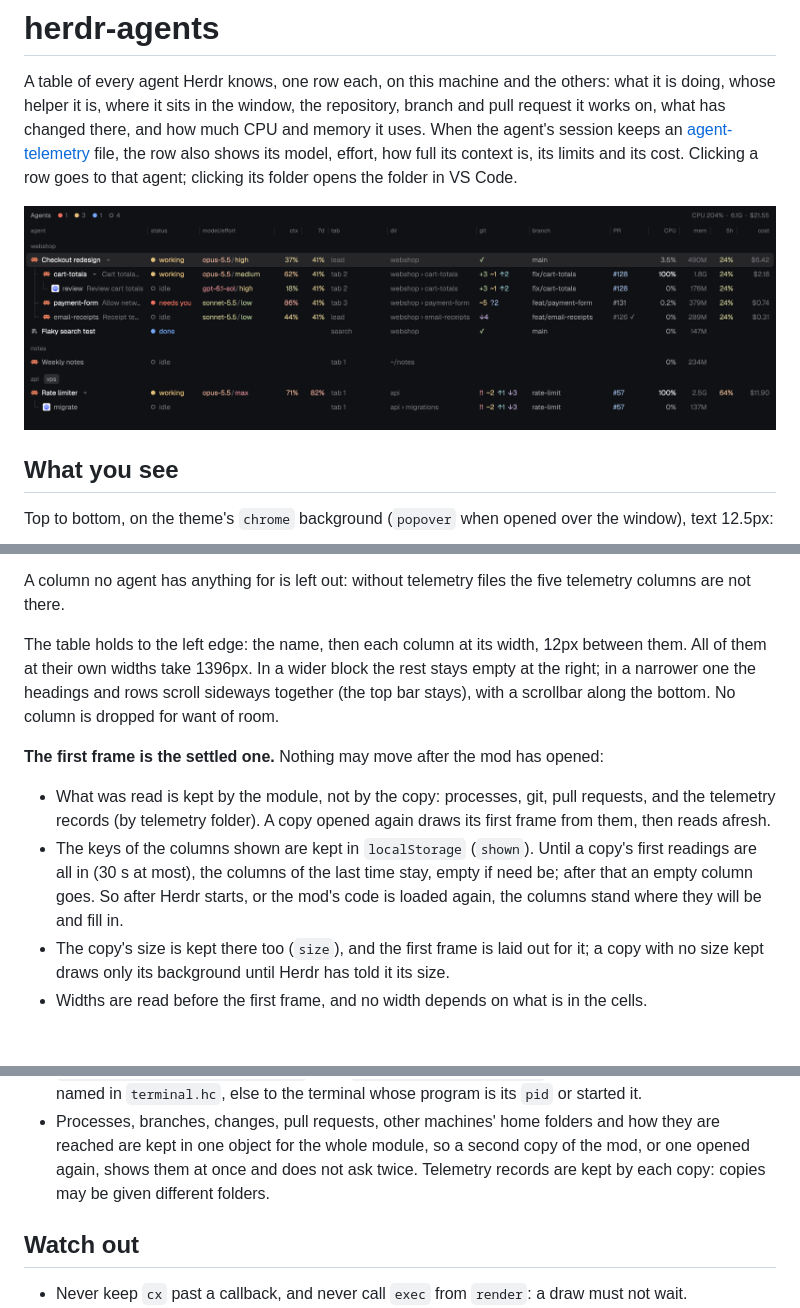
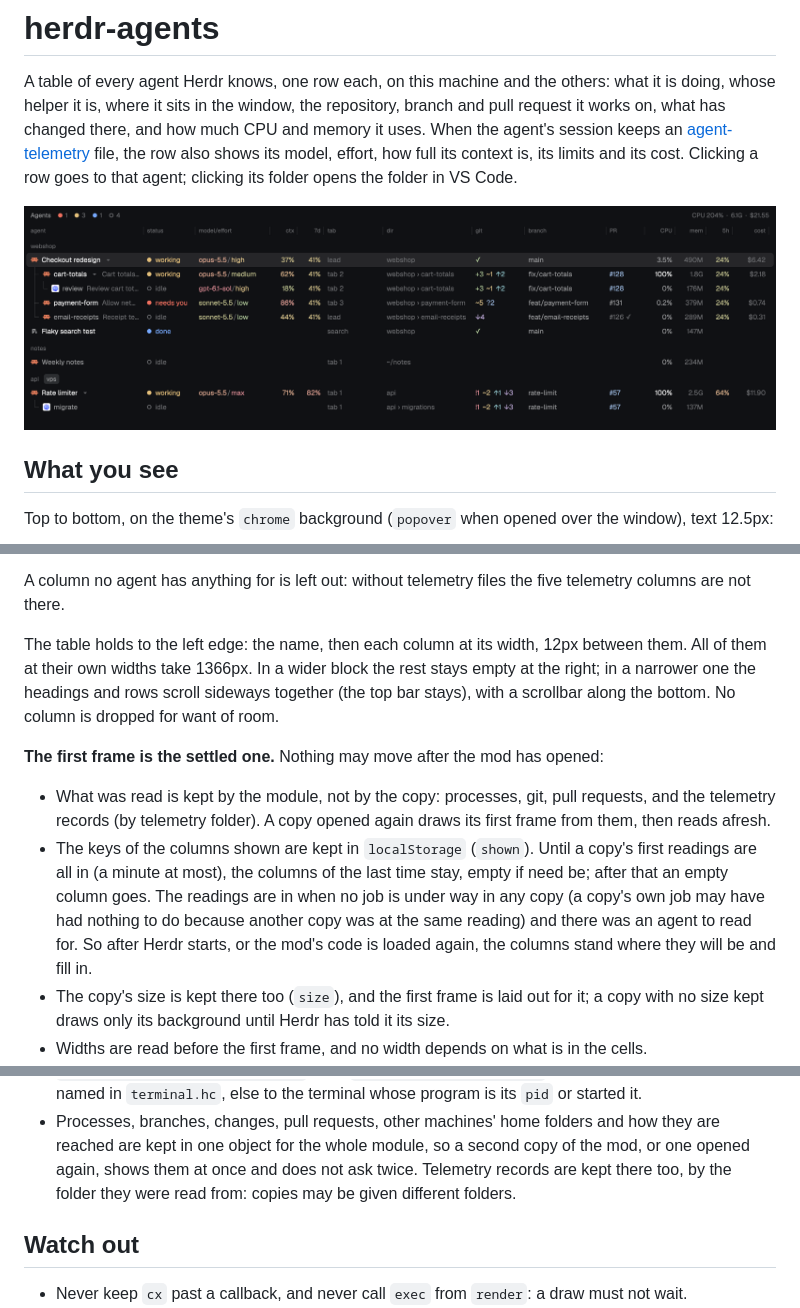
Before and after one commit to evgenyt1/herdr-agents, a Markdown page: RECIPE.md, 3 parts joined by grey strips. GitHub-like rendering; pictures changed too: preview.png; blank space fills up the shorter version.

```diff
--- a/RECIPE.md
+++ b/RECIPE.md
@@ -63,7 +63,7 @@ A column no agent has anything for is left out: without telemetry files the five
 columns are not there.
 
 The table holds to the left edge: the name, then each column at its width, 12px between them.
-All of them at their own widths take 1396px. In a wider block the rest stays empty at the
+All of them at their own widths take 1366px. In a wider block the rest stays empty at the
 right; in a narrower one the headings and rows scroll sideways together (the top bar stays),
 with a scrollbar along the bottom. No column is dropped for want of room.
 
@@ -73,8 +73,10 @@ with a scrollbar along the bottom. No column is dropped for want of room.
   telemetry records (by telemetry folder). A copy opened again draws its first frame from
   them, then reads afresh.
 - The keys of the columns shown are kept in `localStorage` (`shown`). Until a copy's first
-  readings are all in (30 s at most), the columns of the last time stay, empty if need be;
-  after that an empty column goes. So after Herdr starts, or the mod's code is loaded again,
+  readings are all in (a minute at most), the columns of the last time stay, empty if need
+  be; after that an empty column goes. The readings are in when no job is under way in any
+  copy (a copy's own job may have had nothing to do because another copy was at the same
+  reading) and there was an agent to read for. So after Herdr starts, or the mod's code is loaded again,
   the columns stand where they will be and fill in.
 - The copy's size is kept there too (`size`), and the first frame is laid out for it; a copy
   with no size kept draws only its background until Herdr has told it its size.
@@ -203,8 +205,8 @@ status dots, 24px each, no headings.
 - Processes, branches, changes, pull requests, other machines' home folders and how they are
   reached are kept in one object
   for the whole module, so a second copy of the mod, or one opened again, shows them at once
-  and does not ask twice. Telemetry records are kept by each copy: copies may be given
-  different folders.
+  and does not ask twice. Telemetry records are kept there too, by the folder they were read
+  from: copies may be given different folders.
 
 ## Watch out
 
```
Also changed, not shown: other parts of RECIPE.md (+3 -2 lines), 3 other files.
